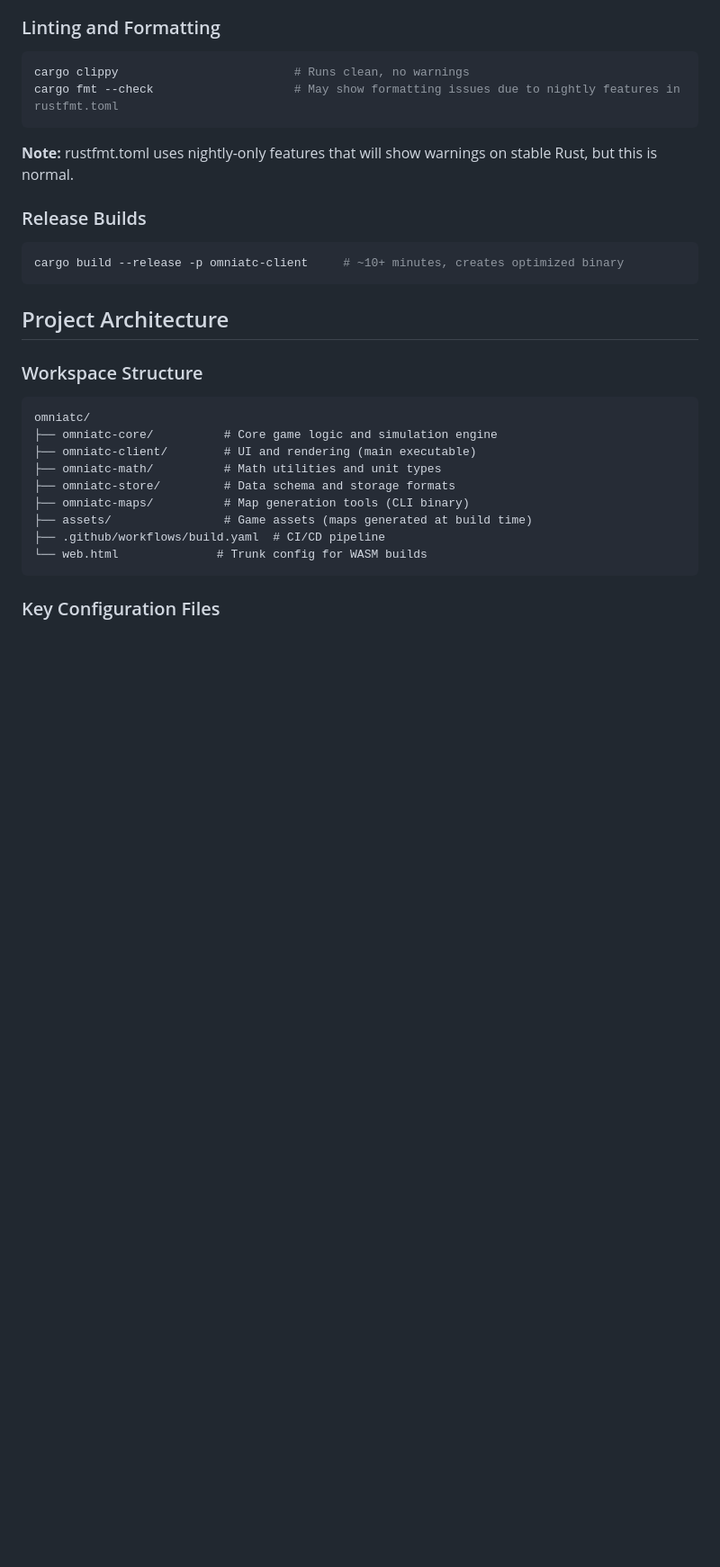
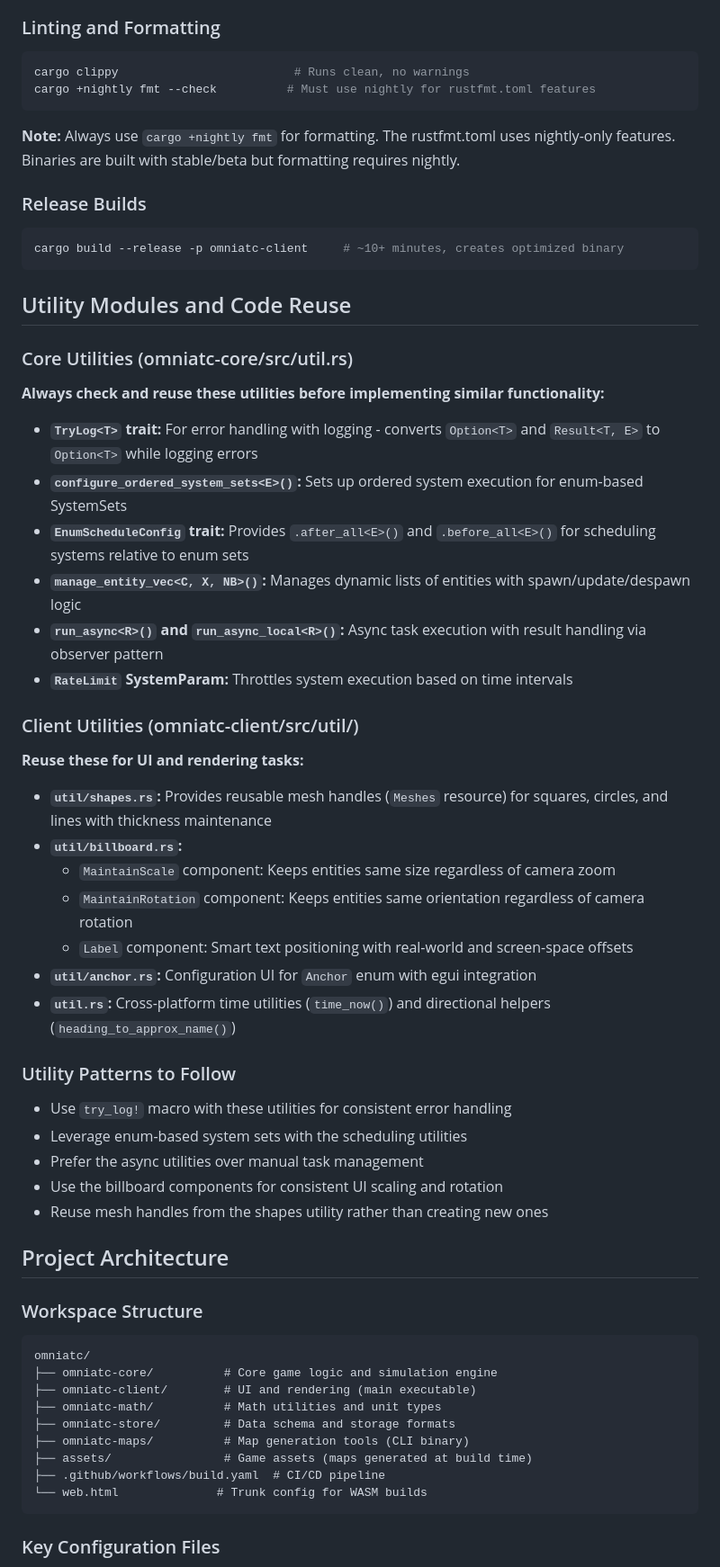
Before and after one commit to SOF3/omniatc, a Markdown page: .github/copilot-instructions.md, the part around one of its changes. Shown at 90% size. Rendered like a GitHub page; blank space fills up the shorter version.

Commit message:
Fix cargo fmt to use +nightly and add utility module documentation
Co-authored-by: SOF3 <19623715+SOF3@users.noreply.github.com>

````diff
--- a/.github/copilot-instructions.md
+++ b/.github/copilot-instructions.md
@@ -50,15 +50,45 @@ wget -O - https://github.com/trunk-rs/trunk/releases/download/v0.21.5/trunk-x86_
 ### Linting and Formatting
 ```bash
 cargo clippy                         # Runs clean, no warnings
-cargo fmt --check                    # May show formatting issues due to nightly features in rustfmt.toml
+cargo +nightly fmt --check          # Must use nightly for rustfmt.toml features
 ```
 
-**Note:** rustfmt.toml uses nightly-only features that will show warnings on stable Rust, but this is normal.
+**Note:** Always use `cargo +nightly fmt` for formatting. The rustfmt.toml uses nightly-only features. Binaries are built with stable/beta but formatting requires nightly.
 
 ### Release Builds
 ```bash
 cargo build --release -p omniatc-client     # ~10+ minutes, creates optimized binary
 ```
+
+## Utility Modules and Code Reuse
+
+### Core Utilities (omniatc-core/src/util.rs)
+**Always check and reuse these utilities before implementing similar functionality:**
+
+- **`TryLog<T>` trait:** For error handling with logging - converts `Option<T>` and `Result<T, E>` to `Option<T>` while logging errors
+- **`configure_ordered_system_sets<E>()`:** Sets up ordered system execution for enum-based SystemSets
+- **`EnumScheduleConfig` trait:** Provides `.after_all<E>()` and `.before_all<E>()` for scheduling systems relative to enum sets
+- **`manage_entity_vec<C, X, NB>()`:** Manages dynamic lists of entities with spawn/update/despawn logic
+- **`run_async<R>()` and `run_async_local<R>()`:** Async task execution with result handling via observer pattern
+- **`RateLimit` SystemParam:** Throttles system execution based on time intervals
+
+### Client Utilities (omniatc-client/src/util/)
+**Reuse these for UI and rendering tasks:**
+
+- **`util/shapes.rs`:** Provides reusable mesh handles (`Meshes` resource) for squares, circles, and lines with thickness maintenance
+- **`util/billboard.rs`:**
+  - `MaintainScale` component: Keeps entities same size regardless of camera zoom
+  - `MaintainRotation` component: Keeps entities same orientation regardless of camera rotation
+  - `Label` component: Smart text positioning with real-world and screen-space offsets
+- **`util/anchor.rs`:** Configuration UI for `Anchor` enum with egui integration
+- **`util.rs`:** Cross-platform time utilities (`time_now()`) and directional helpers (`heading_to_approx_name()`)
+
+### Utility Patterns to Follow
+- Use `try_log!` macro with these utilities for consistent error handling
+- Leverage enum-based system sets with the scheduling utilities
+- Prefer the async utilities over manual task management
+- Use the billboard components for consistent UI scaling and rotation
+- Reuse mesh handles from the shapes utility rather than creating new ones
 
 ## Project Architecture
 
````
Also changed, not shown: other parts of .github/copilot-instructions.md (+2 -2 lines).
